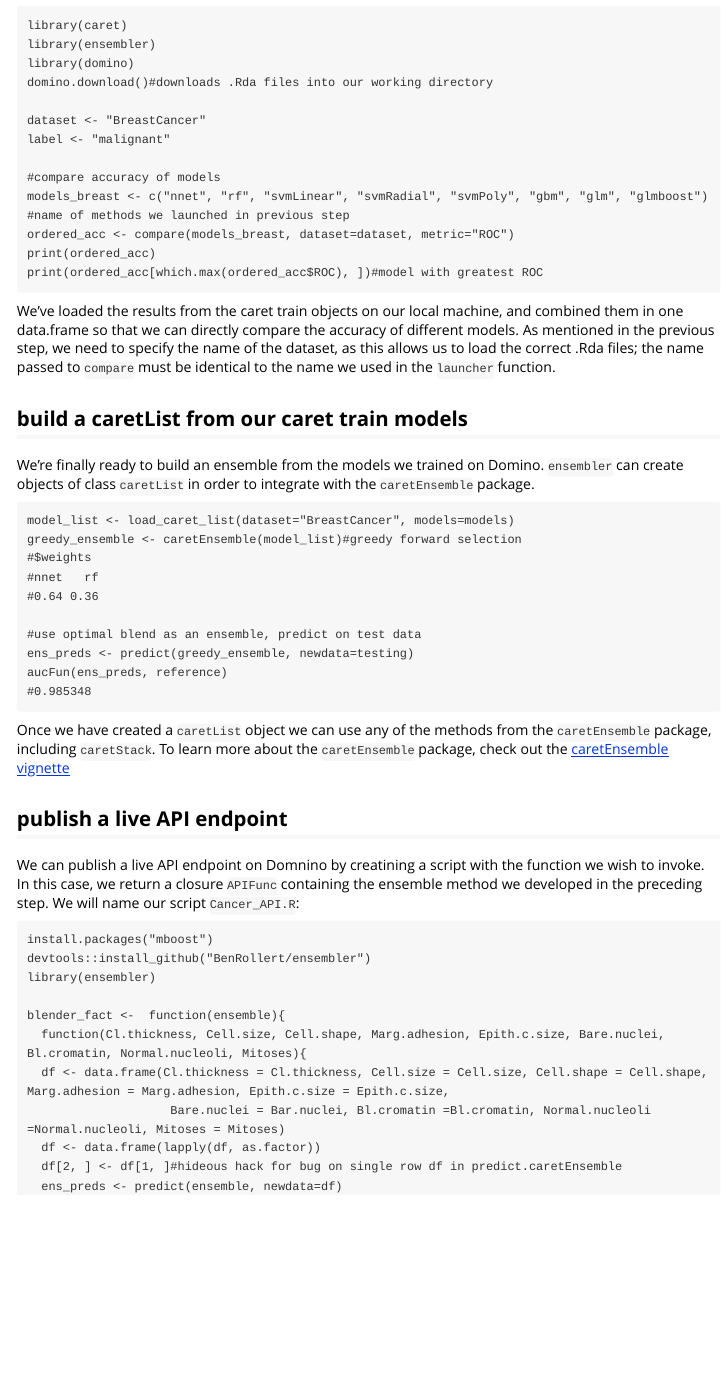
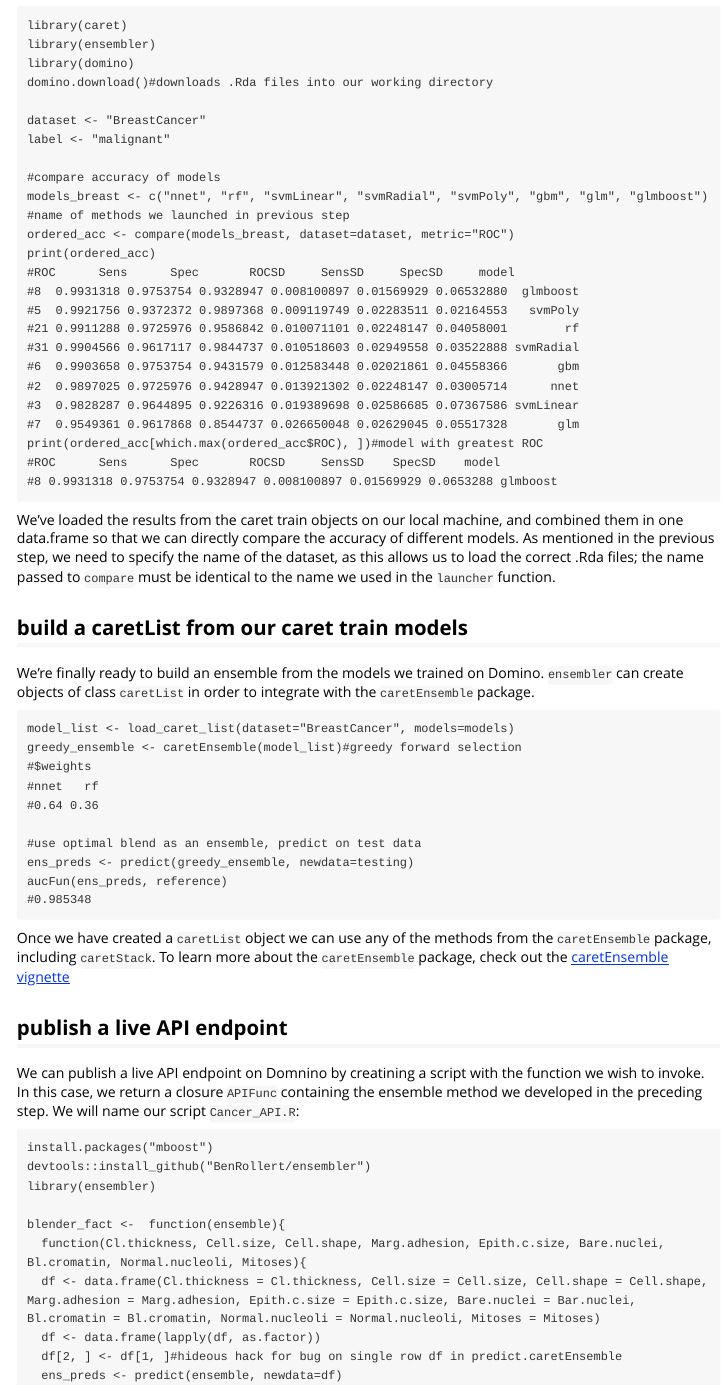
Before and after one commit to BenRollert/ensembler, an R Markdown document (vignettes/my-vignette.Rmd): the page in a window 1100 px wide, from 2630 px down. The pictures show the output file vignettes/my-vignette.html that the author committed with the source, opened offline.

Commit message:
add results from compare

````diff
--- a/vignettes/my-vignette.Rmd
+++ b/vignettes/my-vignette.Rmd
@@ -134,7 +134,18 @@ label <- "malignant"
 models_breast <- c("nnet", "rf", "svmLinear", "svmRadial", "svmPoly", "gbm", "glm", "glmboost") #name of methods we launched in previous step
 ordered_acc <- compare(models_breast, dataset=dataset, metric="ROC")
 print(ordered_acc)
+#ROC      Sens      Spec       ROCSD     SensSD     SpecSD     model
+#8  0.9931318 0.9753754 0.9328947 0.008100897 0.01569929 0.06532880  glmboost
+#5  0.9921756 0.9372372 0.9897368 0.009119749 0.02283511 0.02164553   svmPoly
+#21 0.9911288 0.9725976 0.9586842 0.010071101 0.02248147 0.04058001        rf
+#31 0.9904566 0.9617117 0.9844737 0.010518603 0.02949558 0.03522888 svmRadial
+#6  0.9903658 0.9753754 0.9431579 0.012583448 0.02021861 0.04558366       gbm
+#2  0.9897025 0.9725976 0.9428947 0.013921302 0.02248147 0.03005714      nnet
+#3  0.9828287 0.9644895 0.9226316 0.019389698 0.02586685 0.07367586 svmLinear
+#7  0.9549361 0.9617868 0.8544737 0.026650048 0.02629045 0.05517328       glm
 print(ordered_acc[which.max(ordered_acc$ROC), ])#model with greatest ROC
+#ROC      Sens      Spec       ROCSD     SensSD    SpecSD    model
+#8 0.9931318 0.9753754 0.9328947 0.008100897 0.01569929 0.0653288 glmboost
 ```
 We've loaded the results from the caret train objects on our local machine, and combined them in one data.frame so that we can directly compare the accuracy of different models.
 As mentioned in the previous step, we need to specify the name of the dataset, as this allows us to load the correct .Rda files; the name passed to `compare` must be identical to the name we used in the `launcher` function.
````
Also changed, not shown: vignettes/my-vignette.html, vignettes/my-vignette.Rmd (3 more changed lines).
